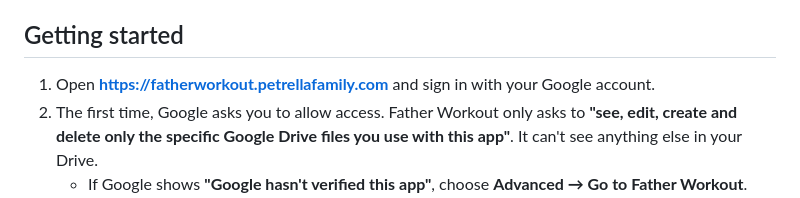
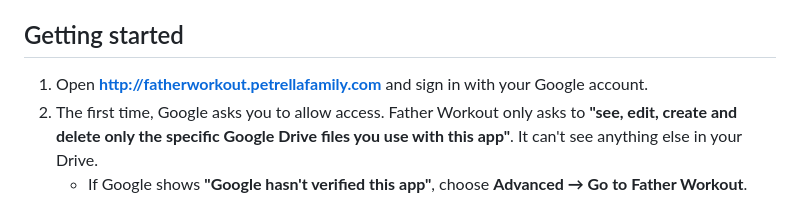
Before and after one commit to domenickp/FatherWorkout, a Markdown page: README.md, the part around the change. GitHub-like rendering.

Commit message:
Correct URI schema

```diff
--- a/README.md
+++ b/README.md
@@ -34,7 +34,7 @@ below for more information.
 
 ## Getting started
 
-1. Open **https://fatherworkout.petrellafamily.com** and sign in with your Google account.
+1. Open **http://fatherworkout.petrellafamily.com** and sign in with your Google account.
 2. The first time, Google asks you to allow access. Father Workout only asks to
    **"see, edit, create and delete only the specific Google Drive files you use with this app"**.
    It can't see anything else in your Drive.
```
